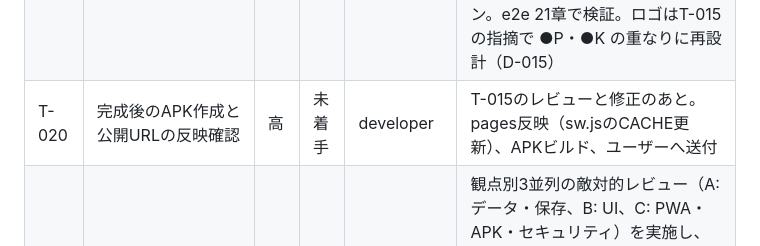
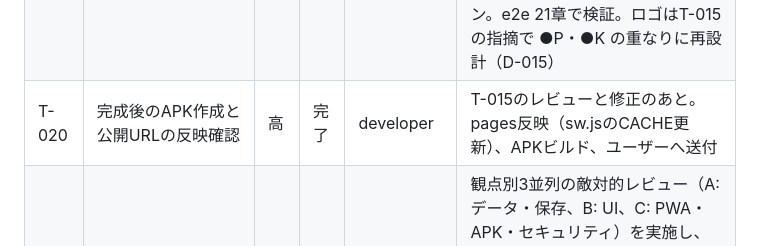
Before and after one commit to Nagamaki0311/strategy-memo, a Markdown page: docs/tasks.md, the part around the change. Drawn GitHub-style.

```diff
--- a/docs/tasks.md
+++ b/docs/tasks.md
@@ -33,7 +33,7 @@
 | T-017 | デザイン刷新（ネオン街モチーフ、システム技の色分け）、合計ダメージ欄、入力完了キー | 高 | 完了 | developer | ユーザー指示（2026-10-15）。仕様はdocs/design-spec-v2.md、決定はD-012。17a・17bとも実装済み。敵対的レビューはユーザーが後追いで指示する（未実施） |
 | T-018 | 使用感確認後の要望（A: データ・入力・パッド） | 高 | 完了 | developer | D-013、docs/design-spec-v2.1.md の2・3・4章。前ステ・バクステ、強度なしのP・K、パッド414px、?ヘルプ、データ版2。ユーザー不在のため既定案で進めた。e2e 20章で検証 |
 | T-019 | 使用感確認後の要望（B: 見た目・ロゴ） | 高 | 完了 | developer | D-013、docs/design-spec-v2.1.md の1・5章。カナ削除、ネオンの10段階、ブランドロゴ（icon.svg・PNG・APK・ワードマーク）、CLAUDE.mdのトークン。e2e 21章で検証。ロゴはT-015の指摘で ●P・●K の重なりに再設計（D-015） |
-| T-020 | 完成後のAPK作成と公開URLの反映確認 | 高 | 未着手 | developer | T-015のレビューと修正のあと。pages反映（sw.jsのCACHE更新）、APKビルド、ユーザーへ送付 |
+| T-020 | 完成後のAPK作成と公開URLの反映確認 | 高 | 完了 | developer | T-015のレビューと修正のあと。pages反映（sw.jsのCACHE更新）、APKビルド、ユーザーへ送付 |
 | T-015 | Phase 1: 受け入れの総点検 | 高 | 完了 | reviewer | 観点別3並列の敵対的レビュー（A: データ・保存、B: UI、C: PWA・APK・セキュリティ）を実施し、修正1段目（A+C、D-014）と2段目（B、D-015）を反映した。7.3の基準7（実機）はT-014でユーザー待ち。修正後の再レビューは未実施（T-020の前にユーザーが判断する） |
 
 ## バックログ（未着手・優先度未確定）
```
Also changed, not shown: docs/progress.md (+6 -0 lines).
